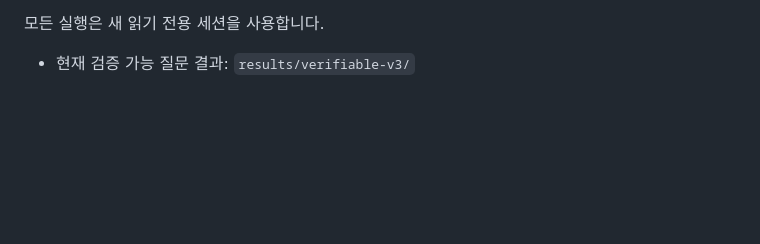
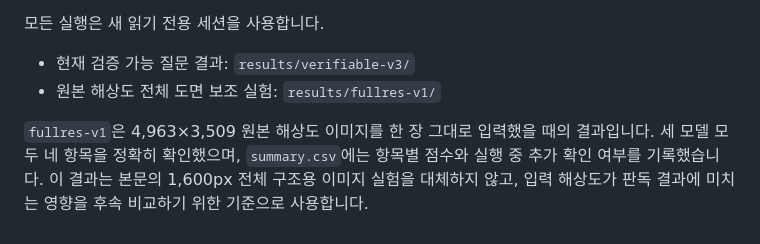
Before and after one commit to trillion-labs/pnid-understanding-bootcamp, a Markdown page: experiments/single-image-prompt/README.md, the part around the change. GitHub-like rendering; blank space fills up the shorter version.

Commit message:
Add full-resolution image experiment results

```diff
--- a/experiments/single-image-prompt/README.md
+++ b/experiments/single-image-prompt/README.md
@@ -20,3 +20,6 @@
 모든 실행은 새 읽기 전용 세션을 사용합니다.
 
 - 현재 검증 가능 질문 결과: `results/verifiable-v3/`
+- 원본 해상도 전체 도면 보조 실험: `results/fullres-v1/`
+
+`fullres-v1`은 4,963×3,509 원본 해상도 이미지를 한 장 그대로 입력했을 때의 결과입니다. 세 모델 모두 네 항목을 정확히 확인했으며, `summary.csv`에는 항목별 점수와 실행 중 추가 확인 여부를 기록했습니다. 이 결과는 본문의 1,600px 전체 구조용 이미지 실험을 대체하지 않고, 입력 해상도가 판독 결과에 미치는 영향을 후속 비교하기 위한 기준으로 사용합니다.
```
Also changed, not shown: assets/regions/R06-title-block.png, 1 other file.
